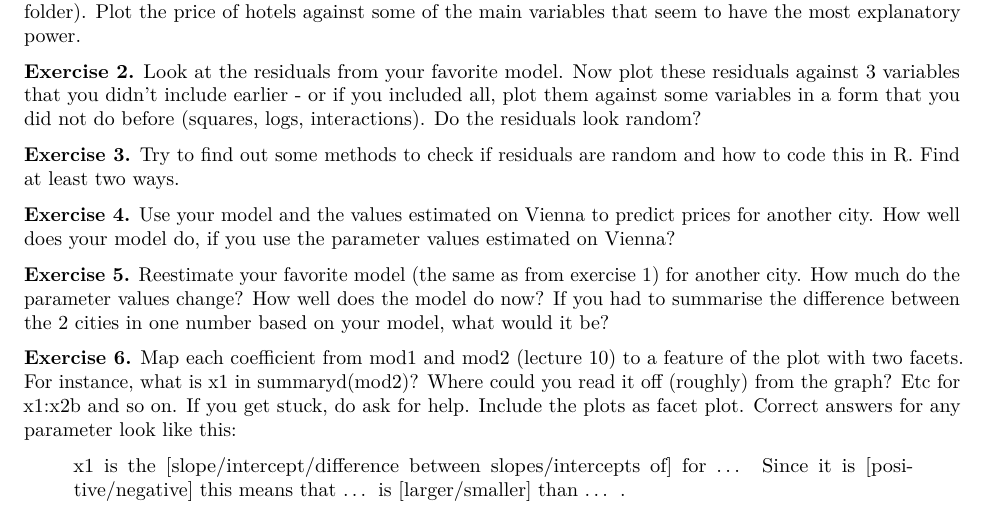
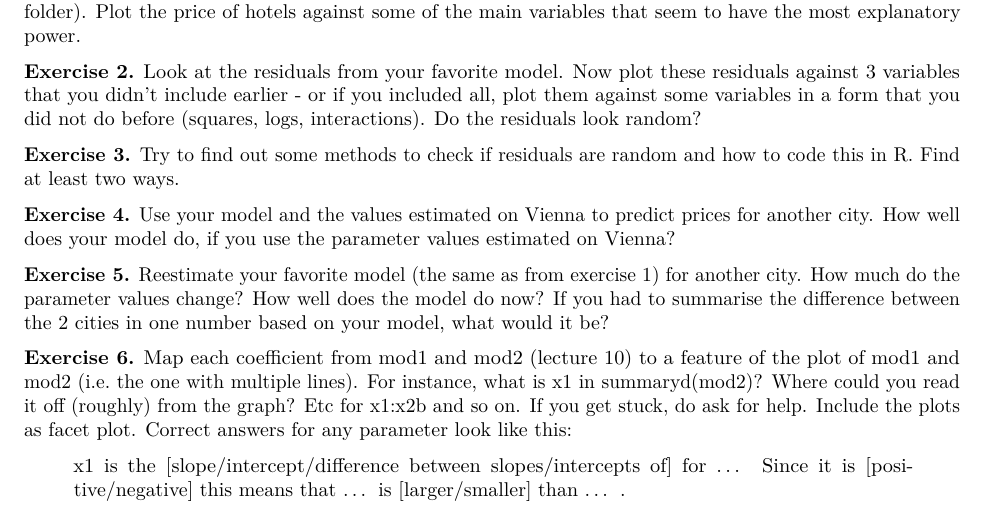
Before and after one commit to MarcKaufmann/R-Coding, an R Markdown document (lecture9/assignment5.Rmd): part of the page, cut so that both start at the same text. Rendered offline with R 4.5, knitr and Pandoc, then LaTeX, with nearby package versions.

Commit message:
Clarify exercise 6

```diff
--- a/lecture9/assignment5.Rmd
+++ b/lecture9/assignment5.Rmd
@@ -23,6 +23,6 @@ Write your answers to the assignment in this file and knit it.
 
 **Exercise 5.** Reestimate your favorite model (the same as from exercise 1) for another city. How much do the parameter values change? How well does the model do now? If you had to summarise the difference between the 2 cities in one number based on your model, what would it be?
 
-**Exercise 6.** Map each coefficient from mod1 and mod2 (lecture 10) to a feature of the plot  with two facets. For instance, what is x1 in summaryd(mod2)? Where could you read it off (roughly) from the graph? Etc for x1:x2b and so on. If you get stuck, do ask for help. Include the plots as facet plot. Correct answers for any parameter look like this:
+**Exercise 6.** Map each coefficient from mod1 and mod2 (lecture 10) to a feature of the plot of mod1 and mod2 (i.e. the one with multiple lines). For instance, what is x1 in summaryd(mod2)? Where could you read it off (roughly) from the graph? Etc for x1:x2b and so on. If you get stuck, do ask for help. Include the plots as facet plot. Correct answers for any parameter look like this:
 
 > x1 is the [slope/intercept/difference between slopes/intercepts of] for ... Since it is [positive/negative] this means that ... is [larger/smaller] than ... .
```
